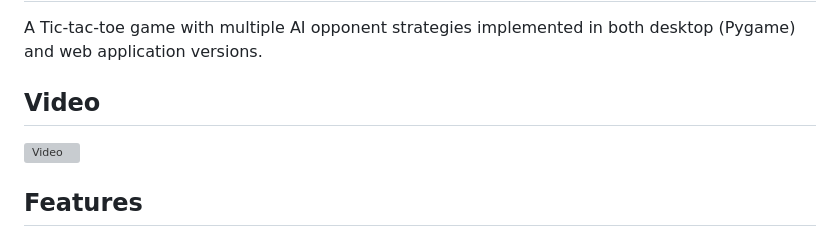
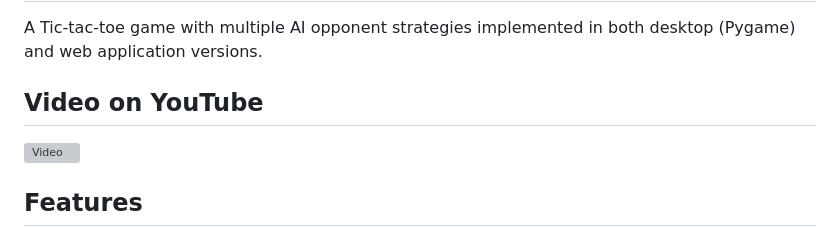
Before and after one commit to JonusNattapong/PlantvsAi-zombitx64, a Markdown page: README.md, the part around the change. GitHub-like rendering; grey boxes are pictures that could not be loaded.

```diff
--- a/README.md
+++ b/README.md
@@ -2,7 +2,7 @@
 
 A Tic-tac-toe game with multiple AI opponent strategies implemented in both desktop (Pygame) and web application versions.
 
-## Video
+## Video on YouTube
 
 [![Video](https://img.youtube.com/vi/L88agPTTn9M/0.jpg)](https://www.youtube.com/watch?v=L88agPTTn9M)
 
```
